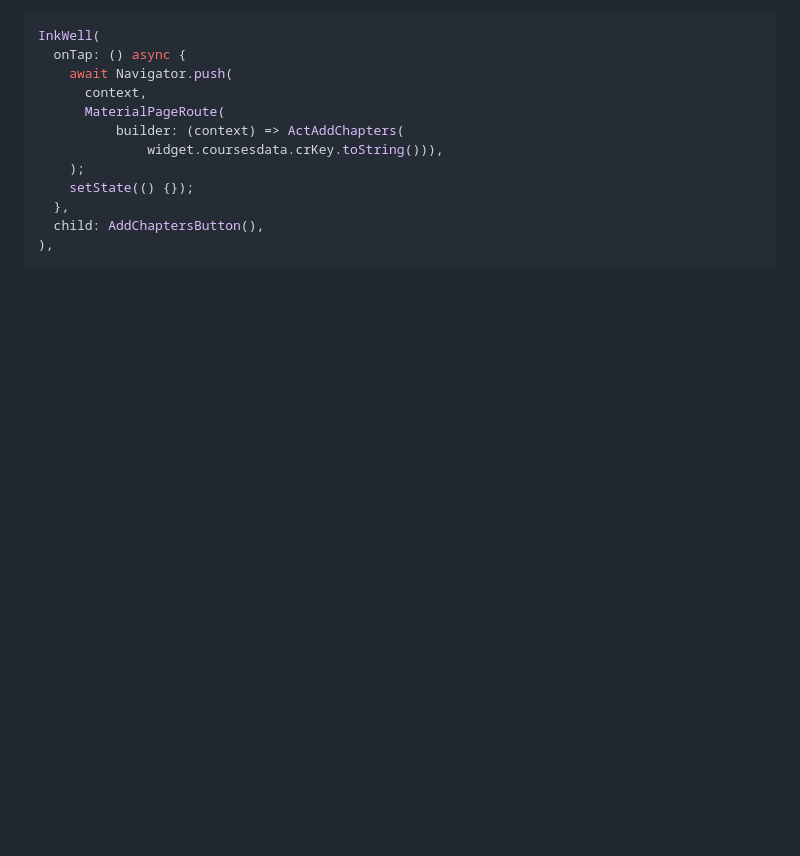
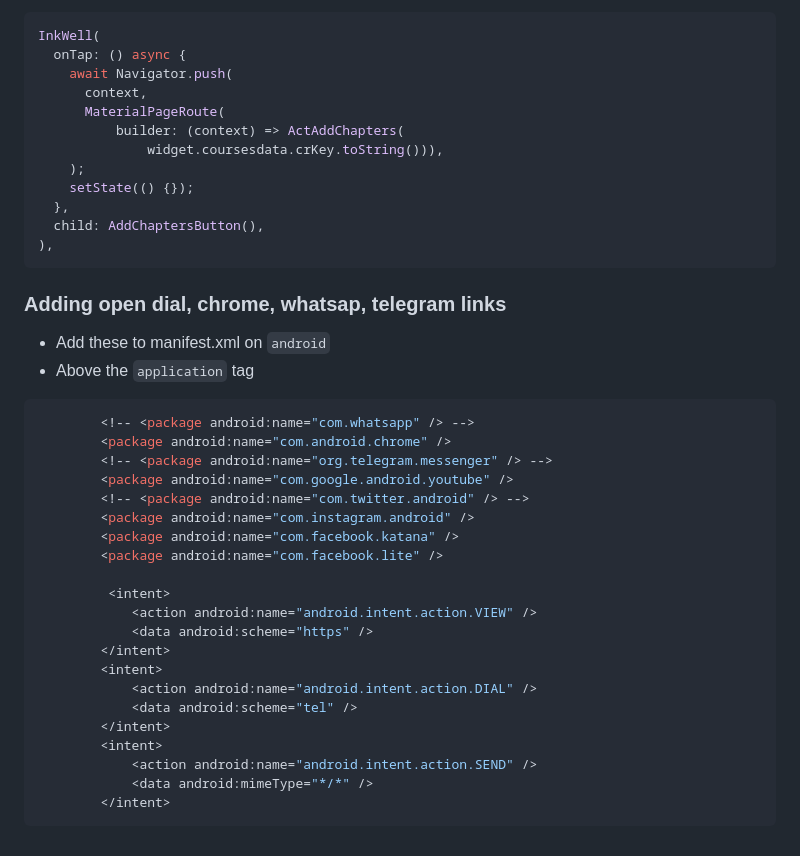
Before and after one commit to katmakhan/flutter-course, a Markdown page: README.md, the part around the change. Rendered like a GitHub page; blank space fills up the shorter version.

Commit message:
Update README.md
updated manifest for opening links in android

````diff
--- a/README.md
+++ b/README.md
@@ -434,3 +434,30 @@ InkWell(
   child: AddChaptersButton(),
 ),
 ```
+
+### Adding open dial, chrome, whatsap, telegram links
+- Add these to manifest.xml on `android`
+- Above the `application` tag
+```console
+        <!-- <package android:name="com.whatsapp" /> -->
+        <package android:name="com.android.chrome" />
+        <!-- <package android:name="org.telegram.messenger" /> -->
+        <package android:name="com.google.android.youtube" />
+        <!-- <package android:name="com.twitter.android" /> -->
+        <package android:name="com.instagram.android" />
+        <package android:name="com.facebook.katana" />
+        <package android:name="com.facebook.lite" />
+
+         <intent>
+            <action android:name="android.intent.action.VIEW" />
+            <data android:scheme="https" />
+        </intent>
+        <intent>
+            <action android:name="android.intent.action.DIAL" />
+            <data android:scheme="tel" />
+        </intent>
+        <intent>
+            <action android:name="android.intent.action.SEND" />
+            <data android:mimeType="*/*" />
+        </intent>
+```
````
